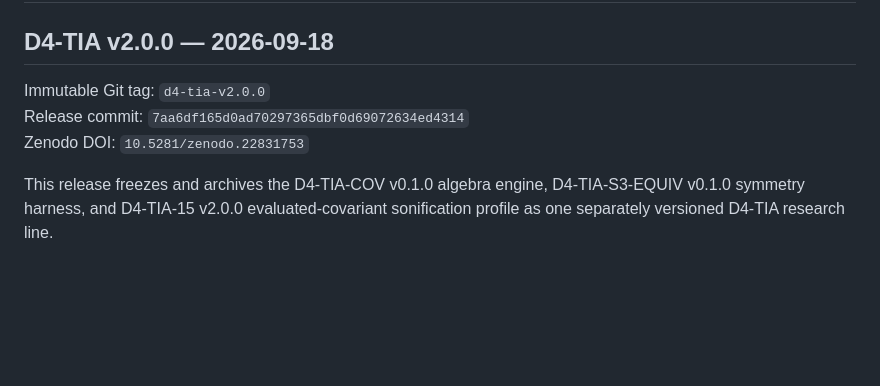
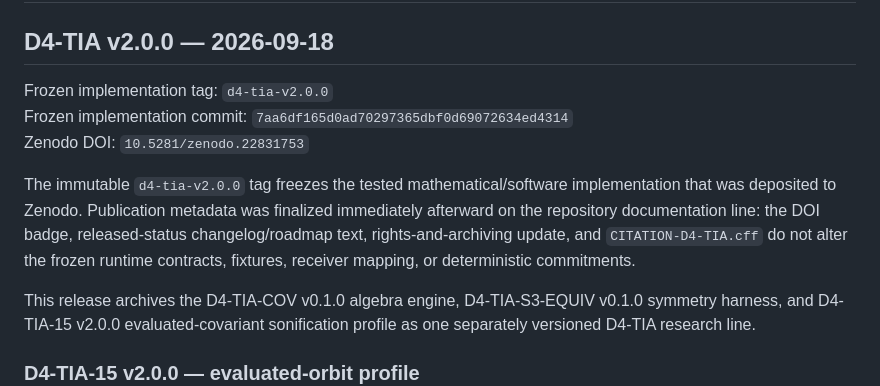
Before and after one commit to QSOLKCB/SONIFICATION, a Markdown page: CHANGELOG.md, the part around the change. Drawn GitHub-style; blank space fills up the shorter version.

Commit message:
docs: distinguish D4 implementation freeze from archive metadata

```diff
--- a/CHANGELOG.md
+++ b/CHANGELOG.md
@@ -2,11 +2,18 @@
 
 ## D4-TIA v2.0.0 — 2026-09-18
 
-Immutable Git tag: `d4-tia-v2.0.0`
-Release commit: `7aa6df165d0ad70297365dbf0d69072634ed4314`
+Frozen implementation tag: `d4-tia-v2.0.0`
+Frozen implementation commit: `7aa6df165d0ad70297365dbf0d69072634ed4314`
 Zenodo DOI: `10.5281/zenodo.22831753`
 
-This release freezes and archives the D4-TIA-COV v0.1.0 algebra engine,
+The immutable `d4-tia-v2.0.0` tag freezes the tested mathematical/software
+implementation that was deposited to Zenodo. Publication metadata was finalized
+immediately afterward on the repository documentation line: the DOI badge,
+released-status changelog/roadmap text, rights-and-archiving update, and
+`CITATION-D4-TIA.cff` do not alter the frozen runtime contracts, fixtures,
+receiver mapping, or deterministic commitments.
+
+This release archives the D4-TIA-COV v0.1.0 algebra engine,
 D4-TIA-S3-EQUIV v0.1.0 symmetry harness, and D4-TIA-15 v2.0.0
 evaluated-covariant sonification profile as one separately versioned D4-TIA
 research line.
```
